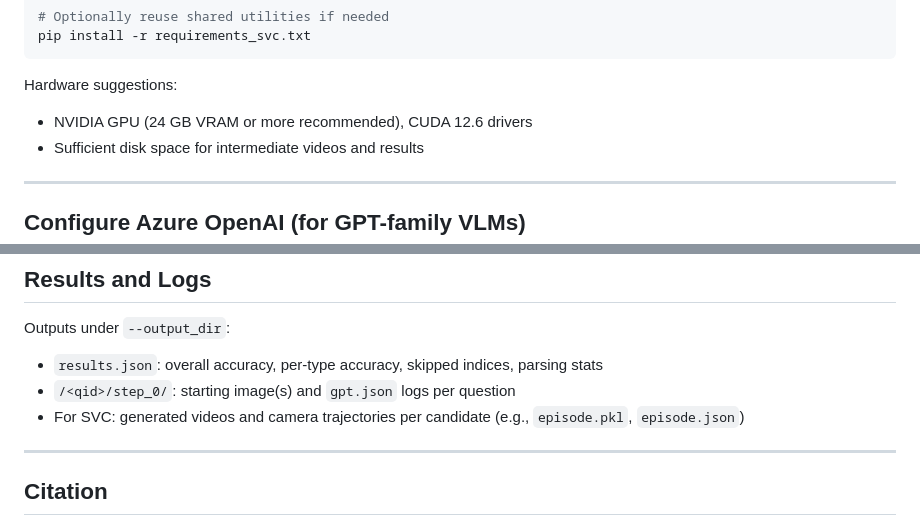
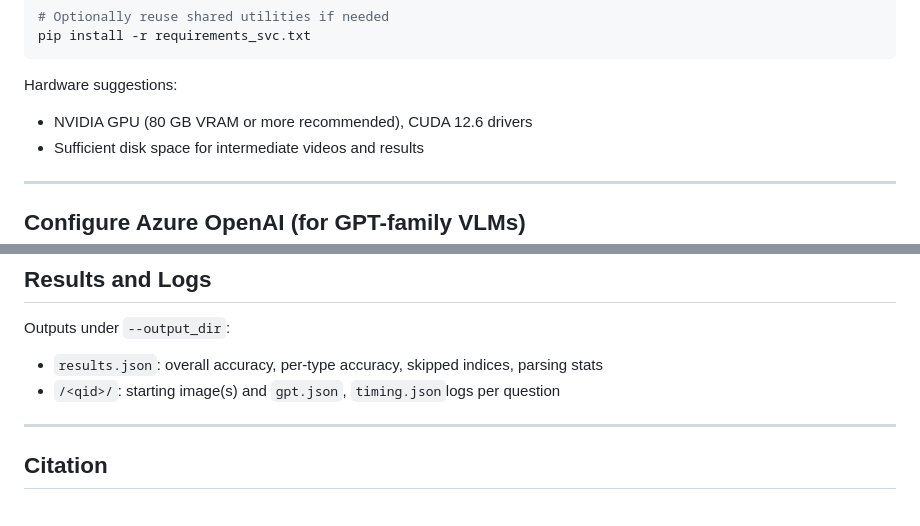
Before and after one commit to UMass-Embodied-AGI/MindJourney, a Markdown page: README_new.md, 2 parts joined by grey strips. Drawn GitHub-style.

````diff
--- a/README_new.md
+++ b/README_new.md
@@ -93,7 +93,7 @@ pip install -r requirements_svc.txt
 ```
 
 Hardware suggestions:
-- NVIDIA GPU (24 GB VRAM or more recommended), CUDA 12.6 drivers
+- NVIDIA GPU (80 GB VRAM or more recommended), CUDA 12.6 drivers
 - Sufficient disk space for intermediate videos and results
 
 ---
@@ -241,8 +184,7 @@ Key arguments (see `utils/args.py` for full list):
 
 Outputs under `--output_dir`:
 - `results.json`: overall accuracy, per-type accuracy, skipped indices, parsing stats
-- `/<qid>/step_0/`: starting image(s) and `gpt.json` logs per question
-- For SVC: generated videos and camera trajectories per candidate (e.g., `episode.pkl`, `episode.json`)
+- `/<qid>/`: starting image(s) and `gpt.json`, `timing.json`logs per question
 
 ---
 
````
Also changed, not shown: other parts of README_new.md (+5 -62 lines).
